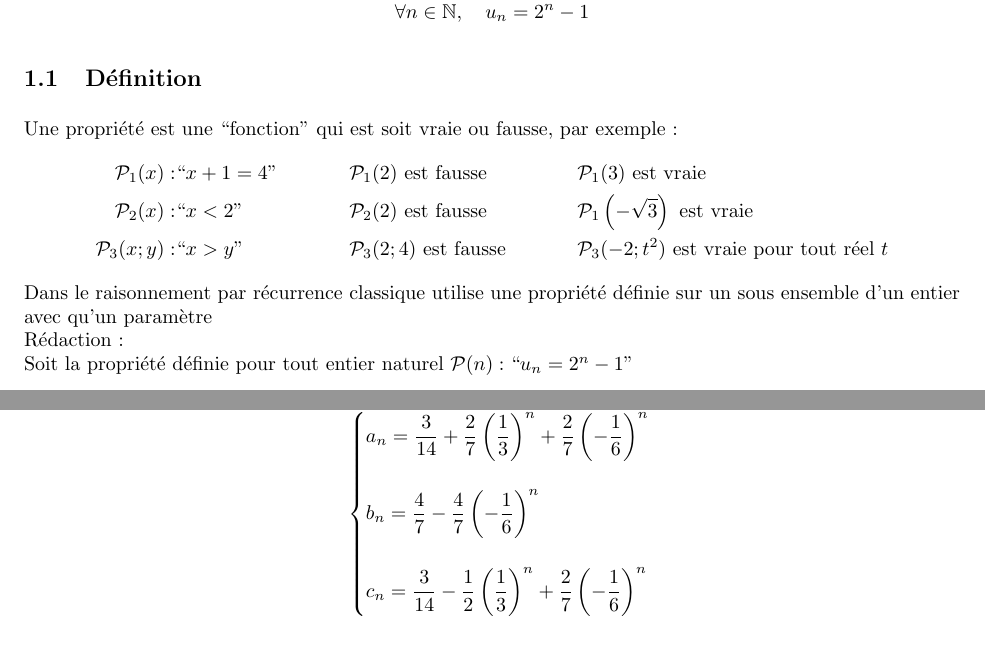
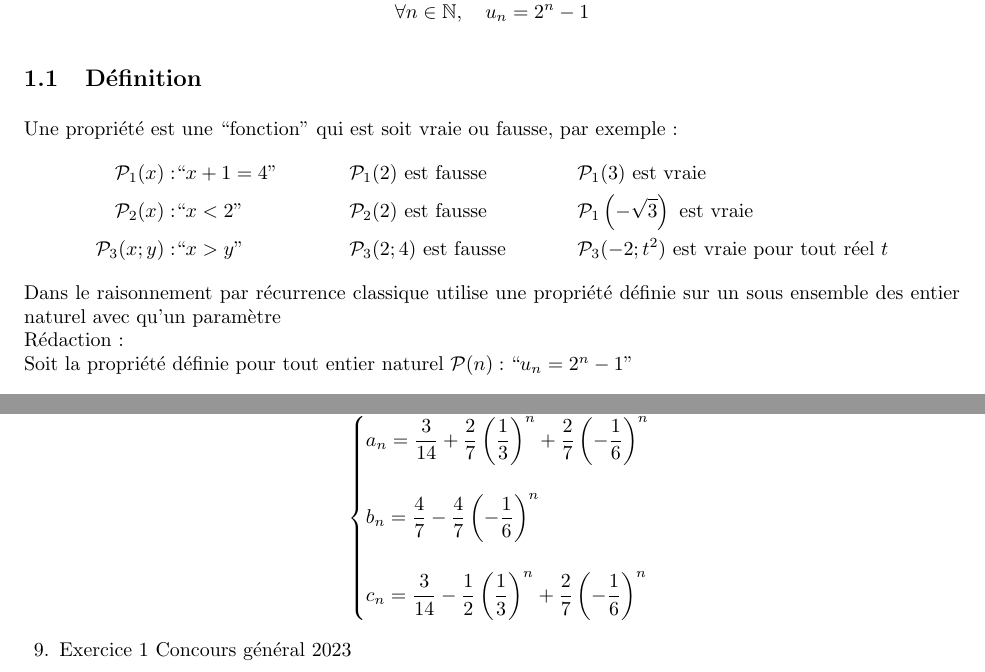
Before and after one commit to printCode476/latex-math, a LaTeX problem sheet (cours/récurrence/main.tex): two parts of pages 1 and 3 of 3, joined at a grey line, cut so that both start at the same text. Compiled offline with pdfLaTeX.

Commit message:
changement ordre question

```diff
--- a/cours/récurrence/main.tex
+++ b/cours/récurrence/main.tex
@@ -55,7 +55,7 @@ Une propriété est une ``fonction" qui est soit vraie ou fausse, par exemple :
 \text{ est vraie pour tout réel }t
 \end{align*}
 Dans le raisonnement par récurrence classique utilise une propriété définie
-sur un sous ensemble d'un entier avec qu'un paramètre
+sur un sous ensemble des entier naturel avec qu'un paramètre
 \\
 Rédaction :
 \\
@@ -198,5 +198,6 @@ b_n=\dfrac{4}{7}-\dfrac{4}{7}\left(-\dfrac{1}{6}\right)^n\\
 \\
 c_n=\dfrac{3}{14}-\dfrac{1}{2}\left(\dfrac{1}{3}\right)^n+\dfrac{2}{7}\left(-\dfrac{1}{6}\right)^n\\
 }
+\question Exercice 1 Concours général 2023
 \end{questions}
 \end{document}
```
Also changed, not shown: cours/récurrence/main.pdf.
